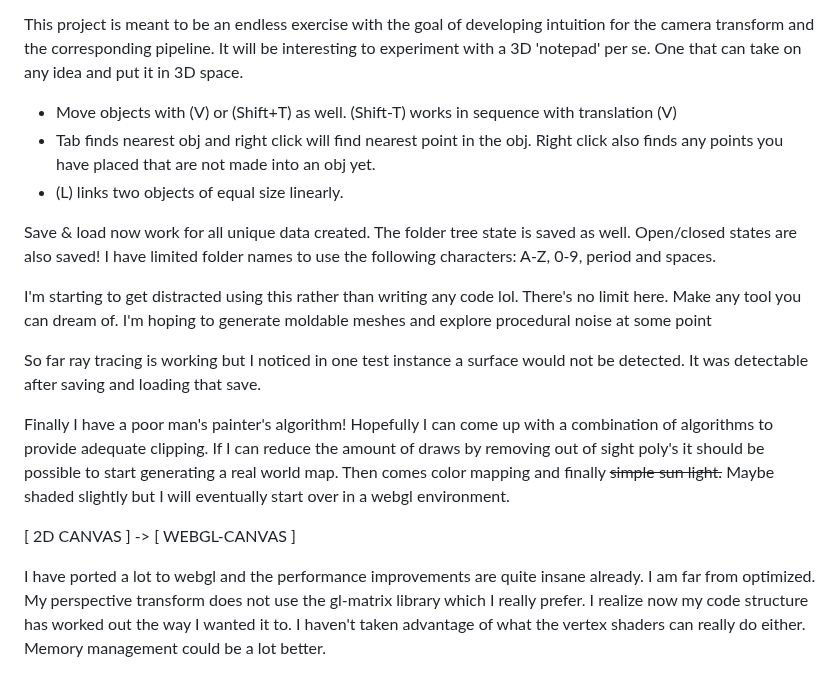
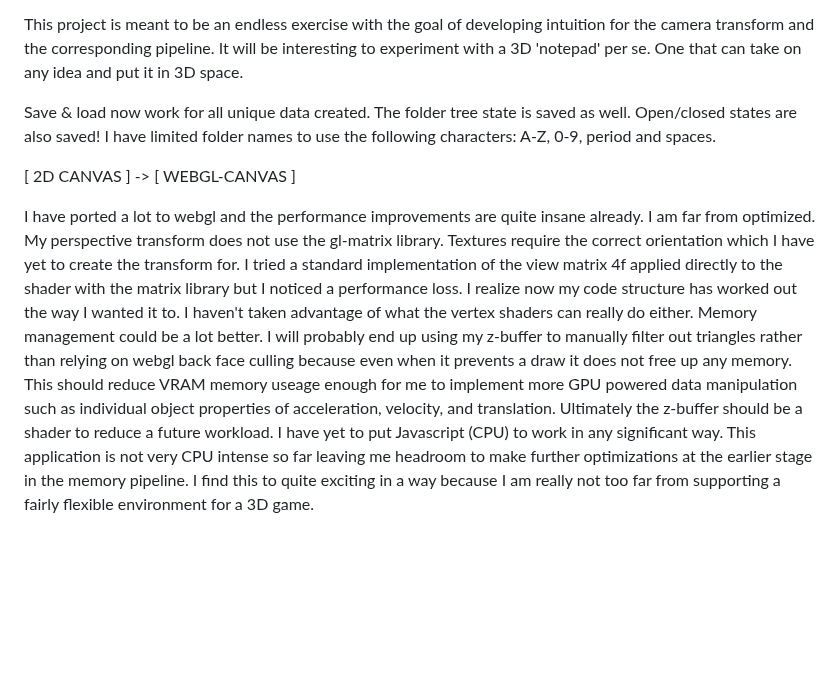
Before and after one commit to samcoble/CameraTransform, a Markdown page: README.md, the part around one of its changes. Drawn GitHub-style; blank space fills up the shorter version.

```diff
--- a/README.md
+++ b/README.md
@@ -19,23 +19,10 @@ WebGL shader functions have access to the GPU and it's unique ability to process
 This project is meant to be an endless exercise with the goal of developing intuition for the camera transform and the corresponding pipeline.
 It will be interesting to experiment with a 3D 'notepad' per se. One that can take on any idea and put it in 3D space.
 
-
-- Move objects with (V) or (Shift+T) as well. (Shift-T) works in sequence with translation (V)
-- Tab finds nearest obj and right click will find nearest point in the obj. Right click also finds any points you have placed that are not made into an obj yet.
-- (L) links two objects of equal size linearly.
-
 Save & load now work for all unique data created. The folder tree state is saved as well. Open/closed states are also saved!
 I have limited folder names to use the following characters: A-Z, 0-9, period and spaces.
 
-
-I'm starting to get distracted using this rather than writing any code lol.
-There's no limit here. Make any tool you can dream of. I'm hoping to generate moldable meshes and explore procedural noise at some point
-
-So far ray tracing is working but I noticed in one test instance a surface would not be detected. It was detectable after saving and loading that save.
-
-Finally I have a poor man's painter's algorithm! Hopefully I can come up with a combination of algorithms to provide adequate clipping. If I can reduce the amount of draws by removing out of sight poly's it should be possible to start generating a real world map. Then comes color mapping and finally ~~simple sun light.~~ Maybe shaded slightly but I will eventually start over in a webgl environment.
-
 [ 2D CANVAS ] -> [ WEBGL-CANVAS ]
 
-I have ported a lot to webgl and the performance improvements are quite insane already. I am far from optimized. My perspective transform does not use the gl-matrix library which I really prefer. I realize now my code structure has worked out the way I wanted it to. I haven't taken advantage of what the vertex shaders can really do either. Memory management could be a lot better.
+I have ported a lot to webgl and the performance improvements are quite insane already. I am far from optimized. My perspective transform does not use the gl-matrix library. Textures require the correct orientation which I have yet to create the transform for. I tried a standard implementation of the view matrix 4f applied directly to the shader with the matrix library but I noticed a performance loss. I realize now my code structure has worked out the way I wanted it to. I haven't taken advantage of what the vertex shaders can really do either. Memory management could be a lot better. I will probably end up using my z-buffer to manually filter out triangles rather than relying on webgl back face culling because even when it prevents a draw it does not free up any memory. This should reduce VRAM memory useage enough for me to implement more GPU powered data manipulation such as individual object properties of acceleration, velocity, and translation. Ultimately the z-buffer should be a shader to reduce a future workload. I have yet to put Javascript (CPU) to work in any significant way. This application is not very CPU intense so far leaving me headroom to make further optimizations at the earlier stage in the memory pipeline. I find this to quite exciting in a way because I am really not too far from supporting a fairly flexible environment for a 3D game.
 
```
Also changed, not shown: other parts of README.md (+1 -0 lines).
